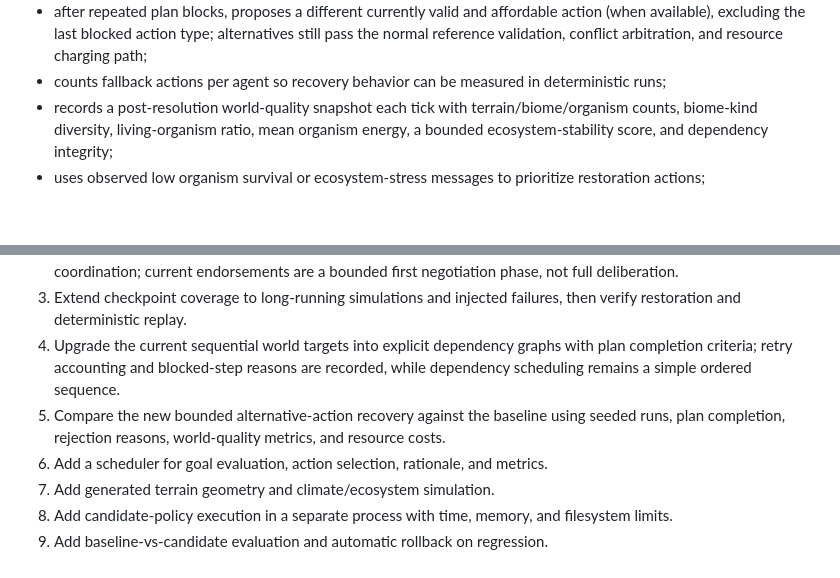
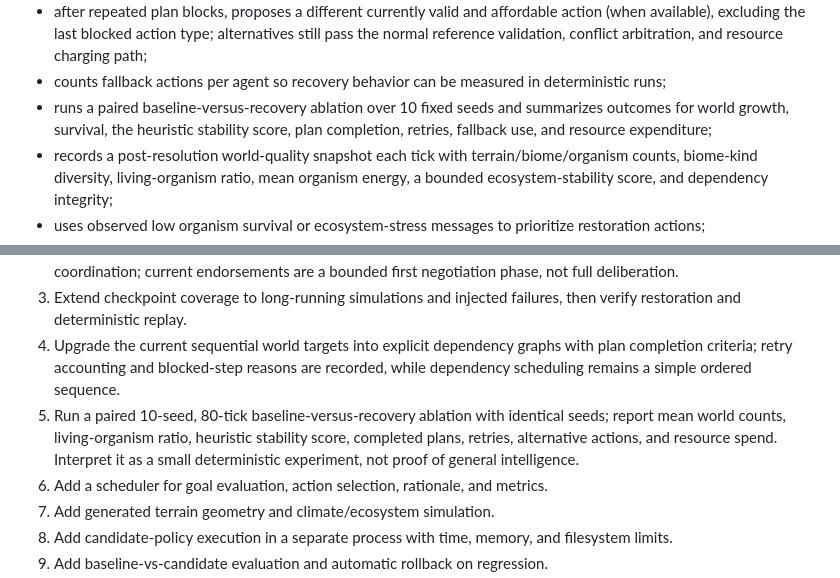
Before and after one commit to antonharvadskij-stack/3d-adventure-game, a Markdown page: docs/AION_AUTONOMY_EXPANSION.md, 2 parts joined by grey strips. GitHub-like rendering; blank space fills up the shorter version.

Commit message:
Document paired recovery ablation experiment

```diff
--- a/docs/AION_AUTONOMY_EXPANSION.md
+++ b/docs/AION_AUTONOMY_EXPANSION.md
@@ -32,6 +32,7 @@ Current prototype:
 - counts plan retries by explicit rejection reason (conflict, resource exhaustion, or invalid world reference), making blocked work inspectable;
 - after repeated plan blocks, proposes a different currently valid and affordable action (when available), excluding the last blocked action type; alternatives still pass the normal reference validation, conflict arbitration, and resource charging path;
 - counts fallback actions per agent so recovery behavior can be measured in deterministic runs;
+- runs a paired baseline-versus-recovery ablation over 10 fixed seeds and summarizes outcomes for world growth, survival, the heuristic stability score, plan completion, retries, fallback use, and resource expenditure;
 - records a post-resolution world-quality snapshot each tick with terrain/biome/organism counts, biome-kind diversity, living-organism ratio, mean organism energy, a bounded ecosystem-stability score, and dependency integrity;
 - uses observed low organism survival or ecosystem-stress messages to prioritize restoration actions;
 - records endorsements and negotiated priorities, caps the influence of endorsements, and uses stable agent IDs for deterministic tie-breaking; negotiation cannot bypass world validation or resource budgets;
@@ -100,7 +101,7 @@ These boundaries keep experiments reversible; they do not constrain what agents
 2. Extend proposal arbitration to multi-round negotiation, dependency-aware multi-step plans, and shared-resource coordination; current endorsements are a bounded first negotiation phase, not full deliberation.
 3. Extend checkpoint coverage to long-running simulations and injected failures, then verify restoration and deterministic replay.
 4. Upgrade the current sequential world targets into explicit dependency graphs with plan completion criteria; retry accounting and blocked-step reasons are recorded, while dependency scheduling remains a simple ordered sequence.
-5. Compare the new bounded alternative-action recovery against the baseline using seeded runs, plan completion, rejection reasons, world-quality metrics, and resource costs.
+5. Run a paired 10-seed, 80-tick baseline-versus-recovery ablation with identical seeds; report mean world counts, living-organism ratio, heuristic stability score, completed plans, retries, alternative actions, and resource spend. Interpret it as a small deterministic experiment, not proof of general intelligence.
 6. Add a scheduler for goal evaluation, action selection, rationale, and metrics.
 7. Add generated terrain geometry and climate/ecosystem simulation.
 8. Add candidate-policy execution in a separate process with time, memory, and filesystem limits.
```
